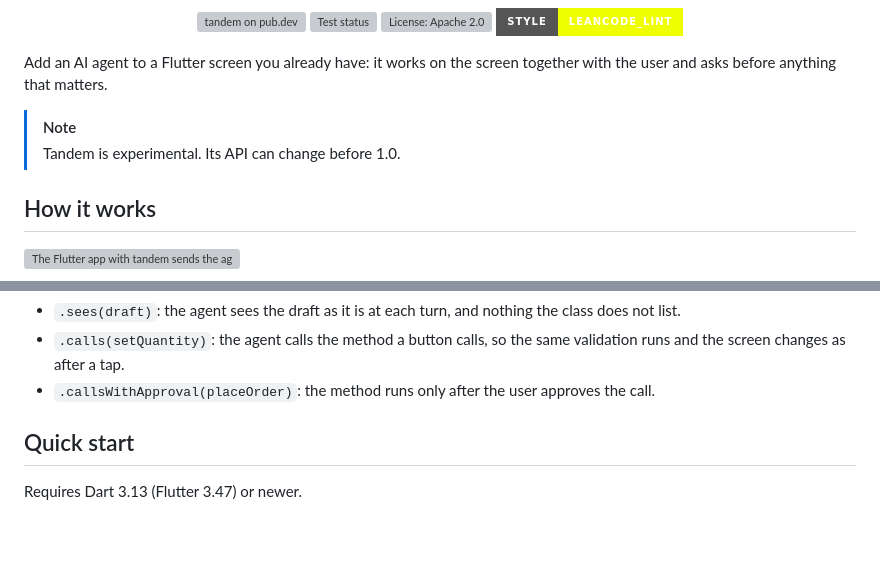
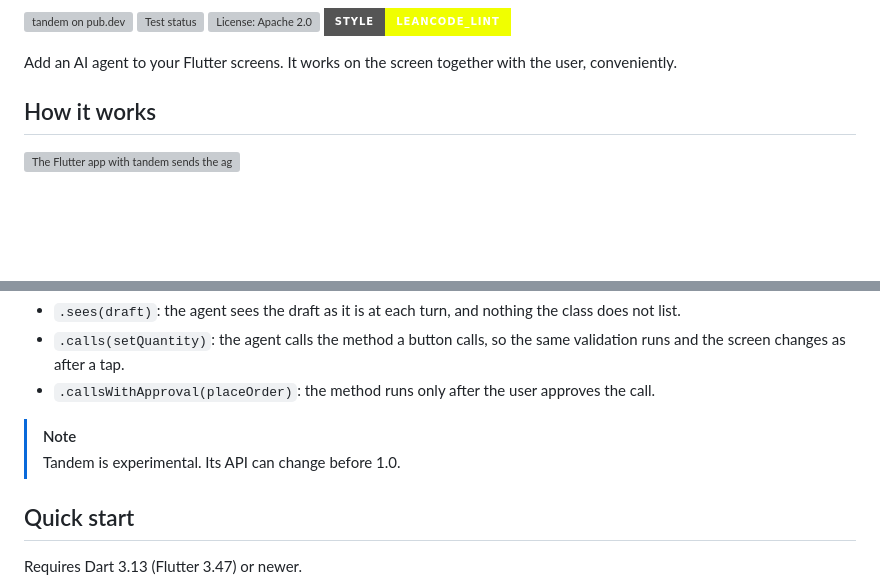
Before and after one commit to leancodepl/tandem, a Markdown page: packages/tandem/README.md, 2 parts joined by grey strips. Rendered like a GitHub page; badges without logos; blank space fills up the shorter version; grey boxes are pictures that could not be loaded.

```diff
--- a/packages/tandem/README.md
+++ b/packages/tandem/README.md
@@ -9,10 +13,9 @@
   <a href="https://pub.dev/packages/leancode_lint"><img src="https://img.shields.io/badge/style-leancode__lint-f0ff00?style=for-the-badge" alt="style: leancode_lint"></a>
 </p>
 
-Add an AI agent to a Flutter screen you already have: it works on the screen together with the user and asks before anything that matters.
+Add an AI agent to your Flutter screens. It works on the screen together with the user, conveniently.
 
-> [!NOTE]
-> Tandem is experimental. Its API can change before 1.0.
+
 
 ## How it works
 
@@ -34,6 +37,9 @@ Your state class lists what the agent may do:
 - `.sees(draft)`: the agent sees the draft as it is at each turn, and nothing the class does not list.
 - `.calls(setQuantity)`: the agent calls the method a button calls, so the same validation runs and the screen changes as after a tap.
 - `.callsWithApproval(placeOrder)`: the method runs only after the user approves the call.
+
+> [!NOTE]
+> Tandem is experimental. Its API can change before 1.0.
 
 ## Quick start
 
```
Also changed, not shown: other parts of packages/tandem/README.md (+5 -1 lines), README.md (+10 -4 lines).
